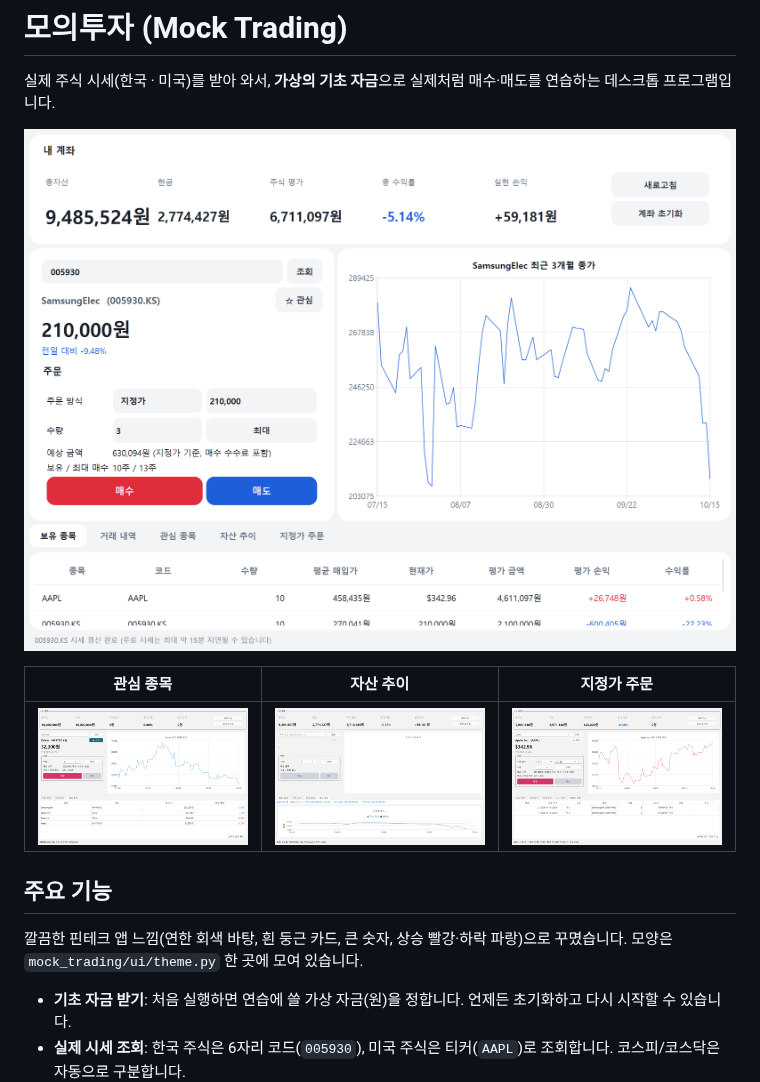
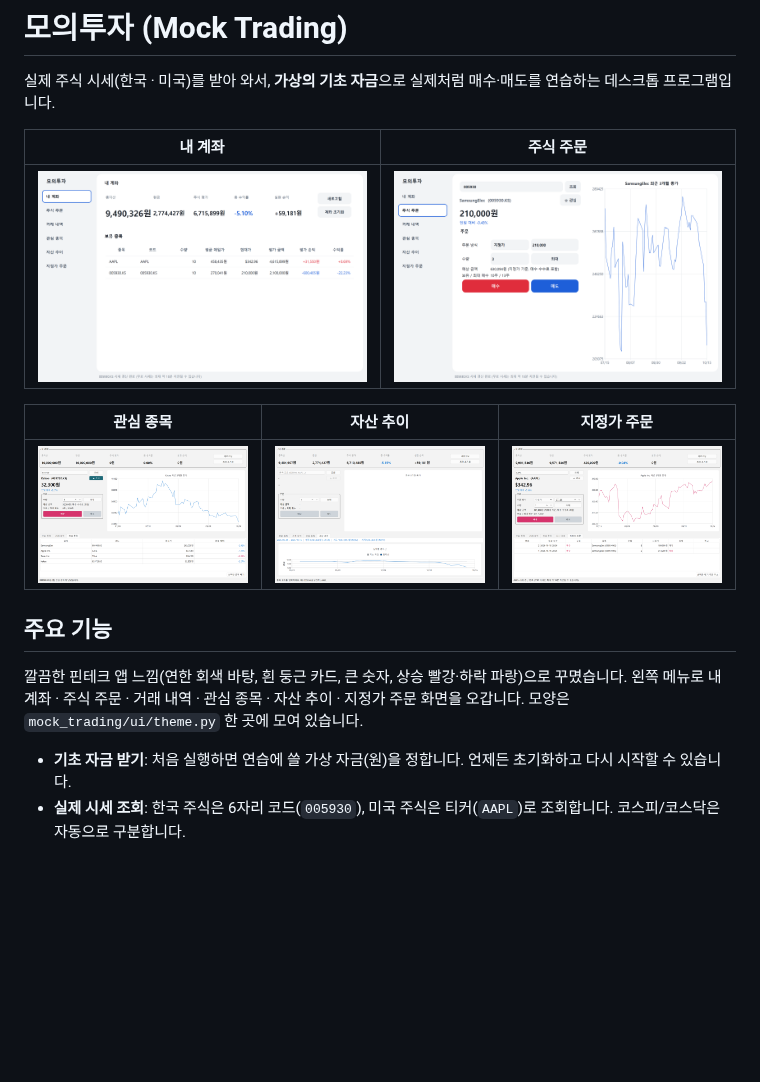
Before and after one commit to Yongb15/Mock-trading, a Markdown page: README.md, the part around the change. Drawn GitHub-style; pictures changed too: docs/order-page.png (added), docs/screenshot.png; blank space fills up the shorter version.

```diff
--- a/README.md
+++ b/README.md
@@ -2,7 +2,9 @@
 
 실제 주식 시세(한국 · 미국)를 받아 와서, **가상의 기초 자금**으로 실제처럼 매수·매도를 연습하는 데스크톱 프로그램입니다.
 
-![화면](docs/screenshot.png)
+| 내 계좌 | 주식 주문 |
+|---|---|
+| ![내 계좌](docs/screenshot.png) | ![주식 주문](docs/order-page.png) |
 
 | 관심 종목 | 자산 추이 | 지정가 주문 |
 |---|---|---|
@@ -10,7 +12,7 @@
 
 ## 주요 기능
 
-깔끔한 핀테크 앱 느낌(연한 회색 바탕, 흰 둥근 카드, 큰 숫자, 상승 빨강·하락 파랑)으로 꾸몄습니다. 모양은 `mock_trading/ui/theme.py` 한 곳에 모여 있습니다.
+깔끔한 핀테크 앱 느낌(연한 회색 바탕, 흰 둥근 카드, 큰 숫자, 상승 빨강·하락 파랑)으로 꾸몄습니다. 왼쪽 메뉴로 내 계좌 · 주식 주문 · 거래 내역 · 관심 종목 · 자산 추이 · 지정가 주문 화면을 오갑니다. 모양은 `mock_trading/ui/theme.py` 한 곳에 모여 있습니다.
 
 - **기초 자금 받기**: 처음 실행하면 연습에 쓸 가상 자금(원)을 정합니다. 언제든 초기화하고 다시 시작할 수 있습니다.
 - **실제 시세 조회**: 한국 주식은 6자리 코드(`005930`), 미국 주식은 티커(`AAPL`)로 조회합니다. 코스피/코스닥은 자동으로 구분합니다.
```
Also changed, not shown: 3 other files.
